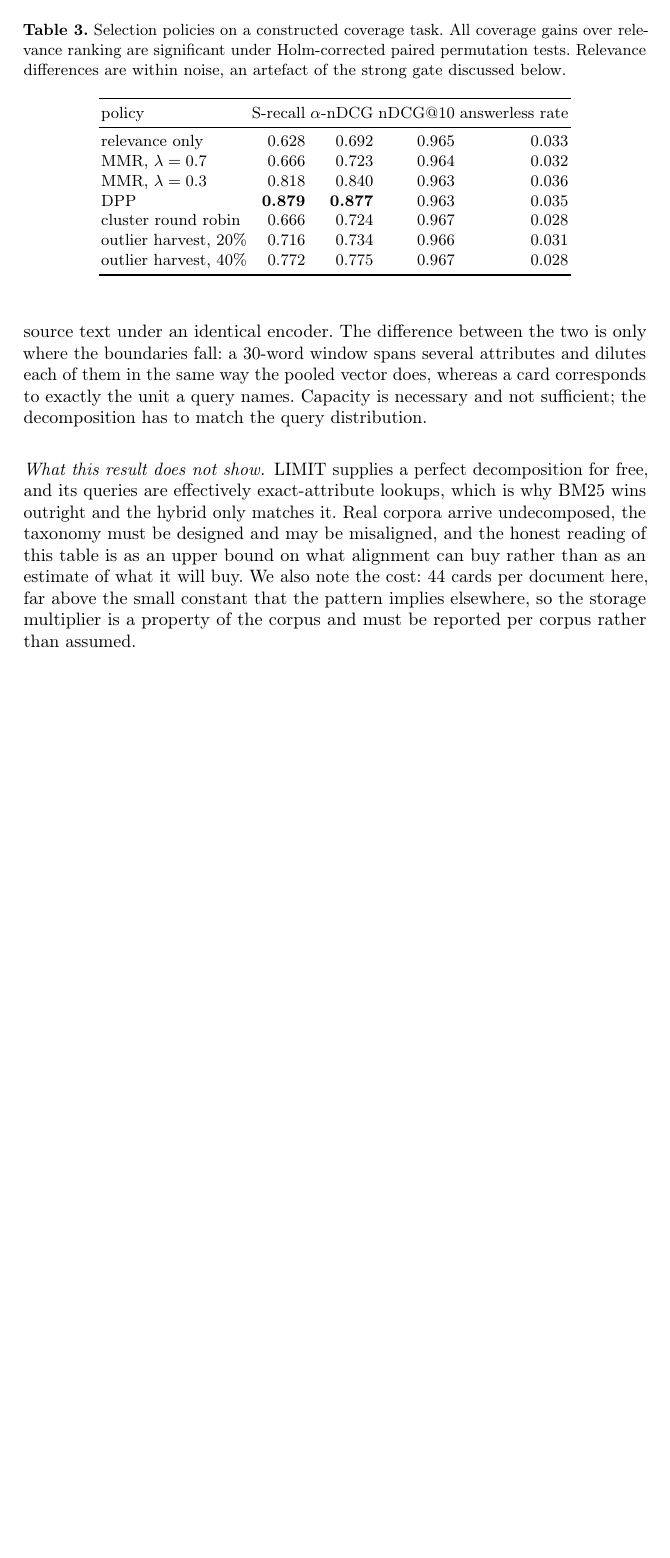
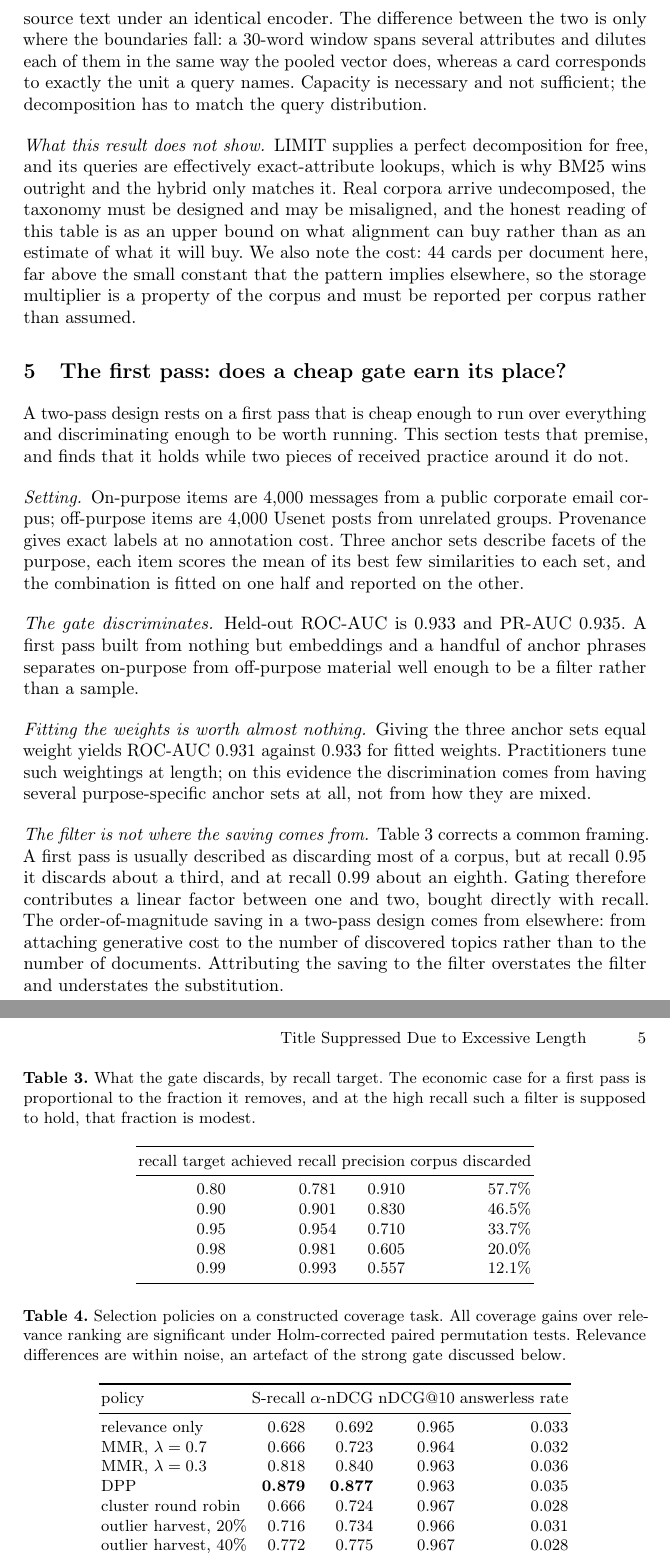
Before and after one commit to muralisid/multicard-bench, a LaTeX paper (paper/main.tex, which reads paper/sections/gate.tex): part of page 4 of 6 before the commit and two parts of pages 4 and 5 of 7 after it, the two joined at a grey line, cut so that both start at the same text, the shorter picture padded with empty space. Compiled offline with pdfLaTeX.

Commit message:
paper: add the first-pass gate section, including the correction about where the saving comes from

```diff
--- a/paper/main.tex
+++ b/paper/main.tex
@@ -82,6 +82,11 @@ Enterprise corpora are full of documents that are about several things at once.
 
 \input{sections/limit}
 
+\section{The first pass: does a cheap gate earn its place?}
+\label{sec:gate}
+
+\input{sections/gate}
+
 \section{Selection: how much diversity, and for whom}
 \label{sec:diversity}
 
--- /dev/null
+++ b/paper/sections/gate.tex
@@ -0,0 +1,50 @@
+A two-pass design rests on a first pass that is cheap enough to run over
+everything and discriminating enough to be worth running. This section tests that
+premise, and finds that it holds while two pieces of received practice around it
+do not.
+
+\paragraph{Setting.}
+On-purpose items are 4,000 messages from a public corporate email corpus;
+off-purpose items are 4,000 Usenet posts from unrelated groups. Provenance gives
+exact labels at no annotation cost. Three anchor sets describe facets of the
+purpose, each item scores the mean of its best few similarities to each set, and
+the combination is fitted on one half and reported on the other.
+
+\paragraph{The gate discriminates.}
+Held-out ROC-AUC is 0.933 and PR-AUC 0.935. A first pass built from nothing but
+embeddings and a handful of anchor phrases separates on-purpose from off-purpose
+material well enough to be a filter rather than a sample.
+
+\paragraph{Fitting the weights is worth almost nothing.}
+Giving the three anchor sets equal weight yields ROC-AUC 0.931 against 0.933 for
+fitted weights. Practitioners tune such weightings at length; on this evidence
+the discrimination comes from having several purpose-specific anchor sets at all,
+not from how they are mixed.
+
+\begin{table}[t]
+\caption{What the gate discards, by recall target. The economic case for a first
+pass is proportional to the fraction it removes, and at the high recall such a
+filter is supposed to hold, that fraction is modest.}
+\label{tab:gate}
+\centering
+\begin{tabular}{rrrr}
+\toprule
+recall target & achieved recall & precision & corpus discarded \\
+\midrule
+0.80 & 0.781 & 0.910 & 57.7\% \\
+0.90 & 0.901 & 0.830 & 46.5\% \\
+0.95 & 0.954 & 0.710 & 33.7\% \\
+0.98 & 0.981 & 0.605 & 20.0\% \\
+0.99 & 0.993 & 0.557 & 12.1\% \\
+\bottomrule
+\end{tabular}
+\end{table}
+
+\paragraph{The filter is not where the saving comes from.}
+Table~\ref{tab:gate} corrects a common framing. A first pass is usually described
+as discarding most of a corpus, but at recall 0.95 it discards about a third, and
+at recall 0.99 about an eighth. Gating therefore contributes a linear factor
+between one and two, bought directly with recall. The order-of-magnitude saving
+in a two-pass design comes from elsewhere: from attaching generative cost to the
+number of discovered topics rather than to the number of documents. Attributing
+the saving to the filter overstates the filter and understates the substitution.
```
Also changed, not shown: paper/sections/gate.tex (6 more changed lines), 1 other file.
